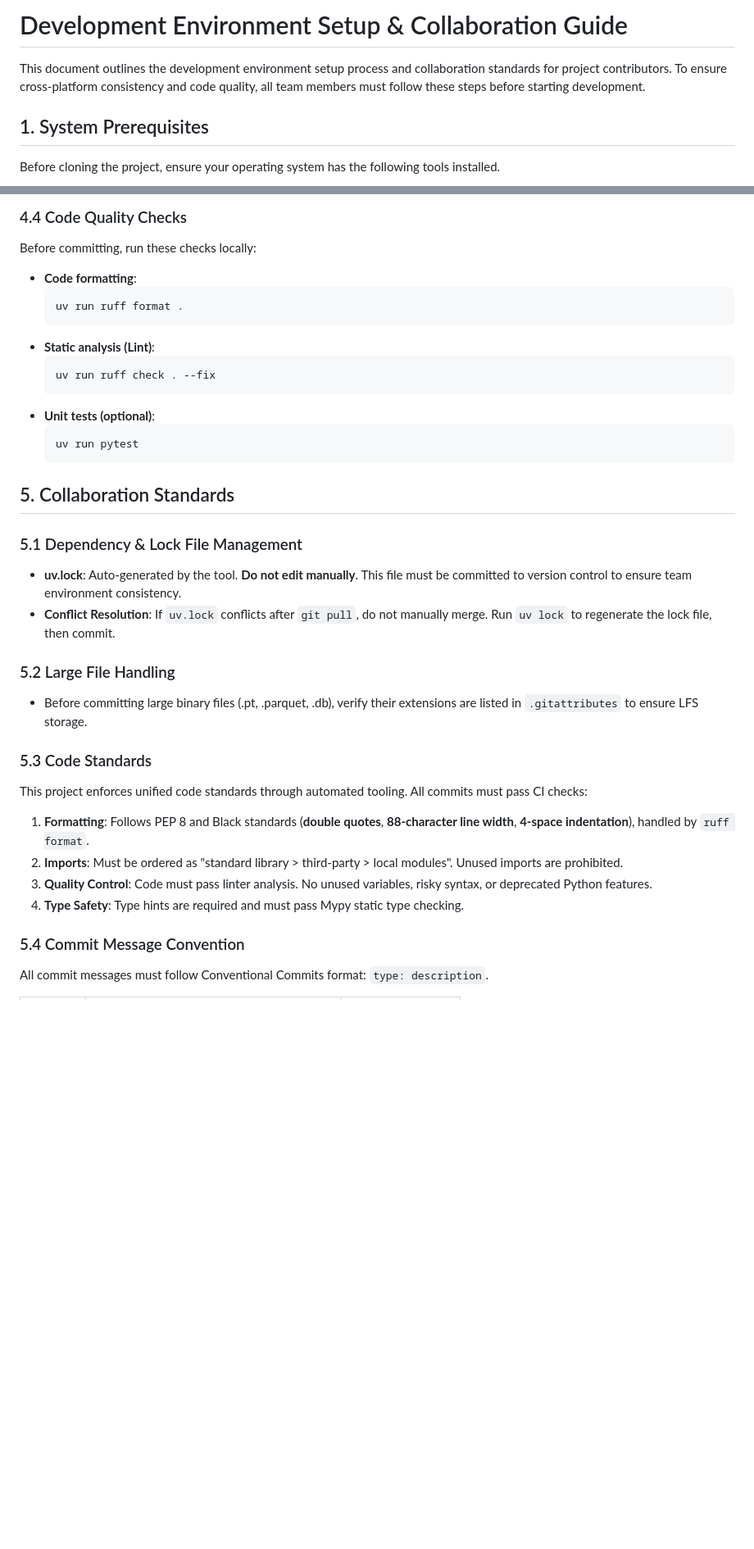
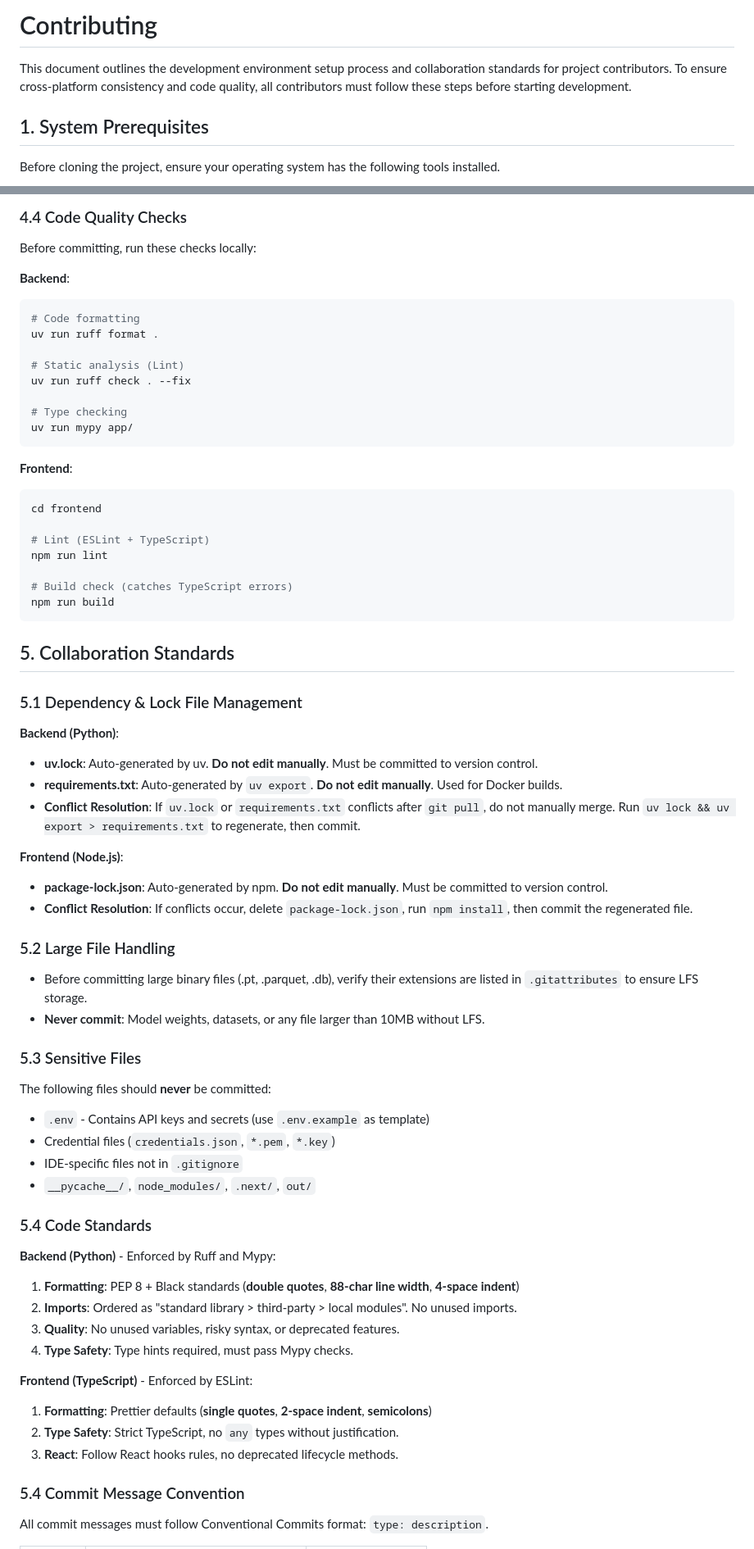
Before and after one commit to koishi510/MomShell, a Markdown page: CONTRIBUTING.md, 2 parts joined by grey strips. Shown at 82% size. Drawn GitHub-style; blank space fills up the shorter version.

````diff
--- a/CONTRIBUTING.md
+++ b/CONTRIBUTING.md
@@ -1,6 +1,6 @@
-# Development Environment Setup & Collaboration Guide
+# Contributing
 
-This document outlines the development environment setup process and collaboration standards for project contributors. To ensure cross-platform consistency and code quality, all team members must follow these steps before starting development.
+This document outlines the development environment setup process and collaboration standards for project contributors. To ensure cross-platform consistency and code quality, all contributors must follow these steps before starting development.
 
 ## 1. System Prerequisites
 
@@ -114,38 +168,69 @@ Do not use pip directly. Use the following commands to manage packages, ensuring
 
 Before committing, run these checks locally:
 
-- **Code formatting**:
-  ```bash
-  uv run ruff format .
-  ```
-- **Static analysis (Lint)**:
-  ```bash
-  uv run ruff check . --fix
-  ```
-- **Unit tests (optional)**:
-  ```bash
-  uv run pytest
-  ```
+**Backend**:
+```bash
+# Code formatting
+uv run ruff format .
+
+# Static analysis (Lint)
+uv run ruff check . --fix
+
+# Type checking
+uv run mypy app/
+```
+
+**Frontend**:
+```bash
+cd frontend
+
+# Lint (ESLint + TypeScript)
+npm run lint
+
+# Build check (catches TypeScript errors)
+npm run build
+```
 
 ## 5. Collaboration Standards
 
 ### 5.1 Dependency & Lock File Management
 
-- **uv.lock**: Auto-generated by the tool. **Do not edit manually**. This file must be committed to version control to ensure team environment consistency.
-- **Conflict Resolution**: If `uv.lock` conflicts after `git pull`, do not manually merge. Run `uv lock` to regenerate the lock file, then commit.
+**Backend (Python)**:
+- **uv.lock**: Auto-generated by uv. **Do not edit manually**. Must be committed to version control.
+- **requirements.txt**: Auto-generated by `uv export`. **Do not edit manually**. Used for Docker builds.
+- **Conflict Resolution**: If `uv.lock` or `requirements.txt` conflicts after `git pull`, do not manually merge. Run `uv lock && uv export > requirements.txt` to regenerate, then commit.
+
+**Frontend (Node.js)**:
+- **package-lock.json**: Auto-generated by npm. **Do not edit manually**. Must be committed to version control.
+- **Conflict Resolution**: If conflicts occur, delete `package-lock.json`, run `npm install`, then commit the regenerated file.
 
 ### 5.2 Large File Handling
 
 - Before committing large binary files (.pt, .parquet, .db), verify their extensions are listed in `.gitattributes` to ensure LFS storage.
+- **Never commit**: Model weights, datasets, or any file larger than 10MB without LFS.
 
-### 5.3 Code Standards
+### 5.3 Sensitive Files
 
-This project enforces unified code standards through automated tooling. All commits must pass CI checks:
+The following files should **never** be committed:
+- `.env` - Contains API keys and secrets (use `.env.example` as template)
+- Credential files (`credentials.json`, `*.pem`, `*.key`)
+- IDE-specific files not in `.gitignore`
+- `__pycache__/`, `node_modules/`, `.next/`, `out/`
 
-1. **Formatting**: Follows PEP 8 and Black standards (**double quotes**, **88-character line width**, **4-space indentation**), handled by `ruff format`.
-2. **Imports**: Must be ordered as "standard library > third-party > local modules". Unused imports are prohibited.
-3. **Quality Control**: Code must pass linter analysis. No unused variables, risky syntax, or deprecated Python features.
-4. **Type Safety**: Type hints are required and must pass Mypy static type checking.
+### 5.4 Code Standards
+
+**Backend (Python)** - Enforced by Ruff and Mypy:
+
+1. **Formatting**: PEP 8 + Black standards (**double quotes**, **88-char line width**, **4-space indent**)
+2. **Imports**: Ordered as "standard library > third-party > local modules". No unused imports.
+3. **Quality**: No unused variables, risky syntax, or deprecated features.
+4. **Type Safety**: Type hints required, must pass Mypy checks.
+
+**Frontend (TypeScript)** - Enforced by ESLint:
+
+1. **Formatting**: Prettier defaults (**single quotes**, **2-space indent**, **semicolons**)
+2. **Type Safety**: Strict TypeScript, no `any` types without justification.
+3. **React**: Follow React hooks rules, no deprecated lifecycle methods.
 
 ### 5.4 Commit Message Convention
 
````
Also changed, not shown: other parts of CONTRIBUTING.md (+110 -30 lines).
